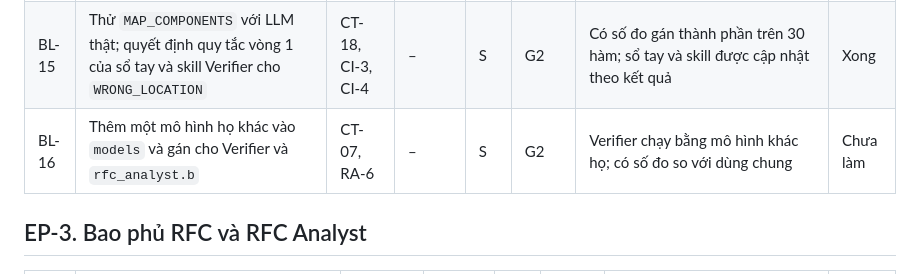
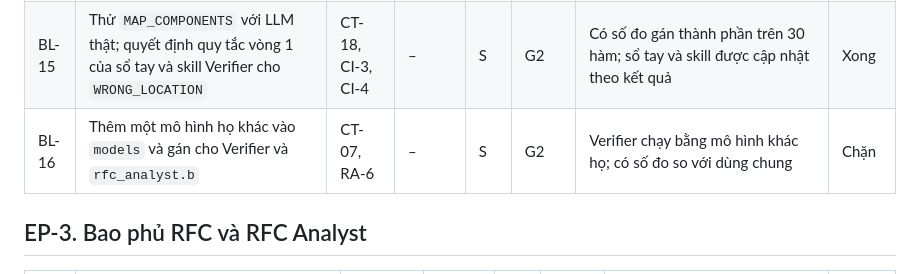
Before and after one commit to tungnk99/RFC-Audit, a Markdown page: docs/management/theo_doi_backlog.md, the part around the change. Rendered like a GitHub page.

```diff
--- a/docs/management/theo_doi_backlog.md
+++ b/docs/management/theo_doi_backlog.md
@@ -63,7 +63,7 @@ quyết định số đo của mọi lần chạy sau.
 | BL-13 | Sửa chỉ số bám sổ tay: kế hoạch chứa đủ nhiệm vụ được gợi ý tính là `followed` | CT-04, PL-6 | – | S | Ngay | Có test; ca bản lỗi không còn bị ghi `deviated_unannounced` | Xong |
 | BL-14 | Giảm chi phí Code Reader: rút gọn đầu ra công cụ đọc mã, dừng sớm khi các khía cạnh đã đủ | CT-17, CR-5 | BL-10, BL-11 | M | G1 | Token Code Reader mỗi ca giảm có số đo mà độ chính xác T1 không đổi | Chưa làm |
 | BL-15 | Thử `MAP_COMPONENTS` với LLM thật; quyết định quy tắc vòng 1 của sổ tay và skill Verifier cho `WRONG_LOCATION` | CT-18, CI-3, CI-4 | – | S | G2 | Có số đo gán thành phần trên 30 hàm; sổ tay và skill được cập nhật theo kết quả | Xong |
-| BL-16 | Thêm một mô hình họ khác vào `models` và gán cho Verifier và `rfc_analyst.b` | CT-07, RA-6 | – | S | G2 | Verifier chạy bằng mô hình khác họ; có số đo so với dùng chung | Chưa làm |
+| BL-16 | Thêm một mô hình họ khác vào `models` và gán cho Verifier và `rfc_analyst.b` | CT-07, RA-6 | – | S | G2 | Verifier chạy bằng mô hình khác họ; có số đo so với dùng chung | Chặn |
 
 ## EP-3. Bao phủ RFC và RFC Analyst
 
```
Also changed, not shown: docs/management/theo_doi_cai_thien.md (+3 -2 lines).
